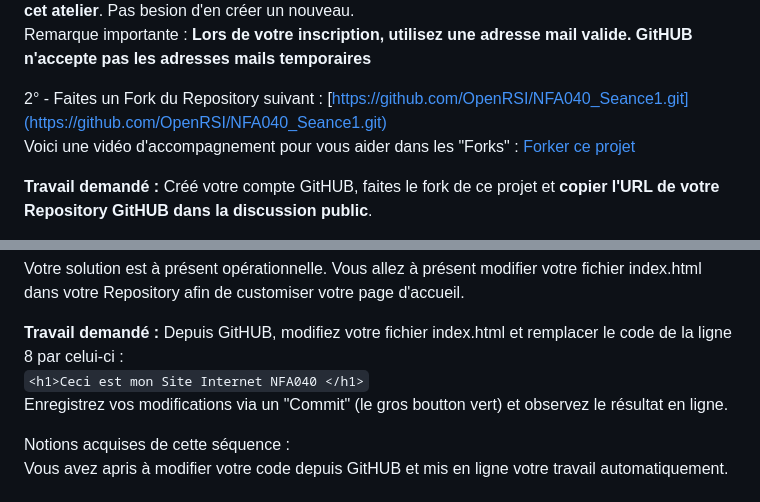
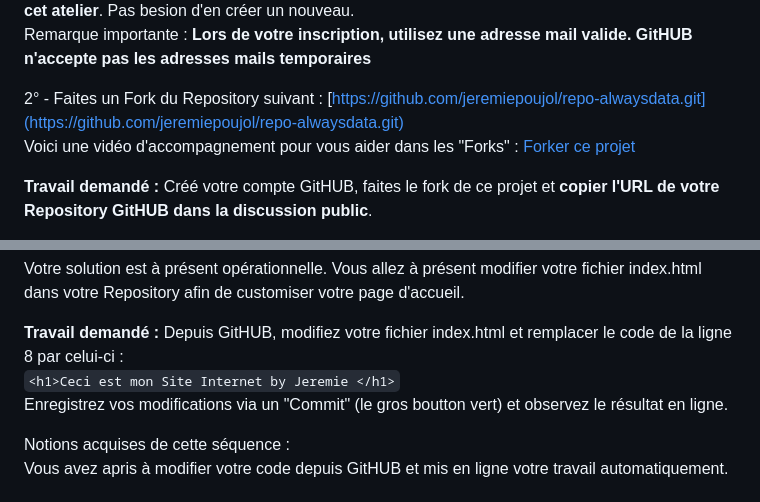
Before and after one commit to re3r73/repo-alwaysdata, a Markdown page: README.MD, 2 parts joined by grey strips. Rendered like a GitHub page.

````diff
--- a/README.MD
+++ b/README.MD
@@ -21,7 +21,7 @@ Si besoin, une vidéo pour vous aider à créer votre propre compte GitHUB : [Cr
 A noter que **si vous possédez déjà un compte GitHUB, vous pouvez le conserver pour réaliser cet atelier**. Pas besion d'en créer un nouveau.
 Remarque importante : **Lors de votre inscription, utilisez une adresse mail valide. GitHUB n'accepte pas les adresses mails temporaires**
 
-2° - Faites un Fork du Repository suivant : [https://github.com/OpenRSI/NFA040_Seance1.git](https://github.com/OpenRSI/NFA040_Seance1.git)
+2° - Faites un Fork du Repository suivant : [https://github.com/jeremiepoujol/repo-alwaysdata.git](https://github.com/jeremiepoujol/repo-alwaysdata.git)
 Voici une vidéo d'accompagnement pour vous aider dans les "Forks" : [Forker ce projet](https://youtu.be/p33-7XQ29zQ)
 
 **Travail demandé :** Créé votre compte GitHUB, faites le fork de ce projet et **copier l'URL de votre Repository GitHUB dans la discussion public**.
@@ -84,7 +84,7 @@ Votre solution est à présent opérationnelle.
 Vous allez à présent modifier votre fichier index.html dans votre Repository afin de customiser votre page d'accueil.
 
 **Travail demandé :** Depuis GitHUB, modifiez votre fichier index.html et remplacer le code de la ligne 8 par celui-ci :
-```<h1>Ceci est mon Site Internet NFA040 </h1>```
+```<h1>Ceci est mon Site Internet by Jeremie </h1>```
 Enregistrez vos modifications via un "Commit" (le gros boutton vert) et observez le résultat en ligne.
 
 Notions acquises de cette séquence :
````
